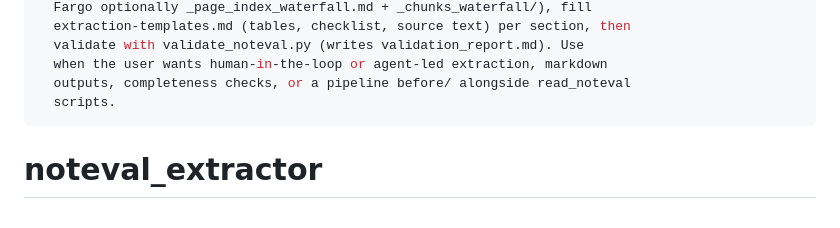
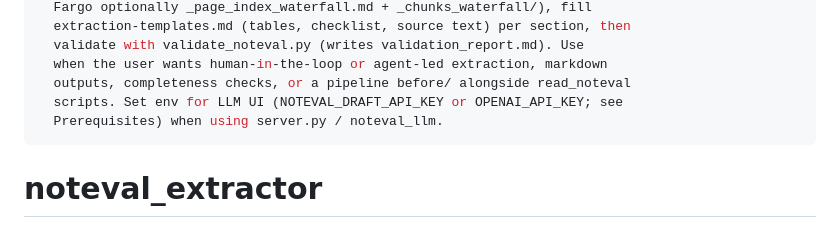
Before and after one commit to ychen51797/noteval-reading-project, a Markdown page: noteval_extractor/SKILL.md, the part around the change. Drawn GitHub-style.

Commit message:
Mention set env for LLM UI in noteval_extractor skill YAML description.
Co-authored-by: Cursor <cursoragent@cursor.com>

```diff
--- a/noteval_extractor/SKILL.md
+++ b/noteval_extractor/SKILL.md
@@ -8,7 +8,8 @@ description: >-
   validate with validate_noteval.py (writes validation_report.md). Use
   when the user wants human-in-the-loop or agent-led extraction, markdown
   outputs, completeness checks, or a pipeline before/ alongside read_noteval
-  scripts.
+  scripts. Set env for LLM UI (NOTEVAL_DRAFT_API_KEY or OPENAI_API_KEY; see
+  Prerequisites) when using server.py / noteval_llm.
 ---
 
 # noteval_extractor
```
